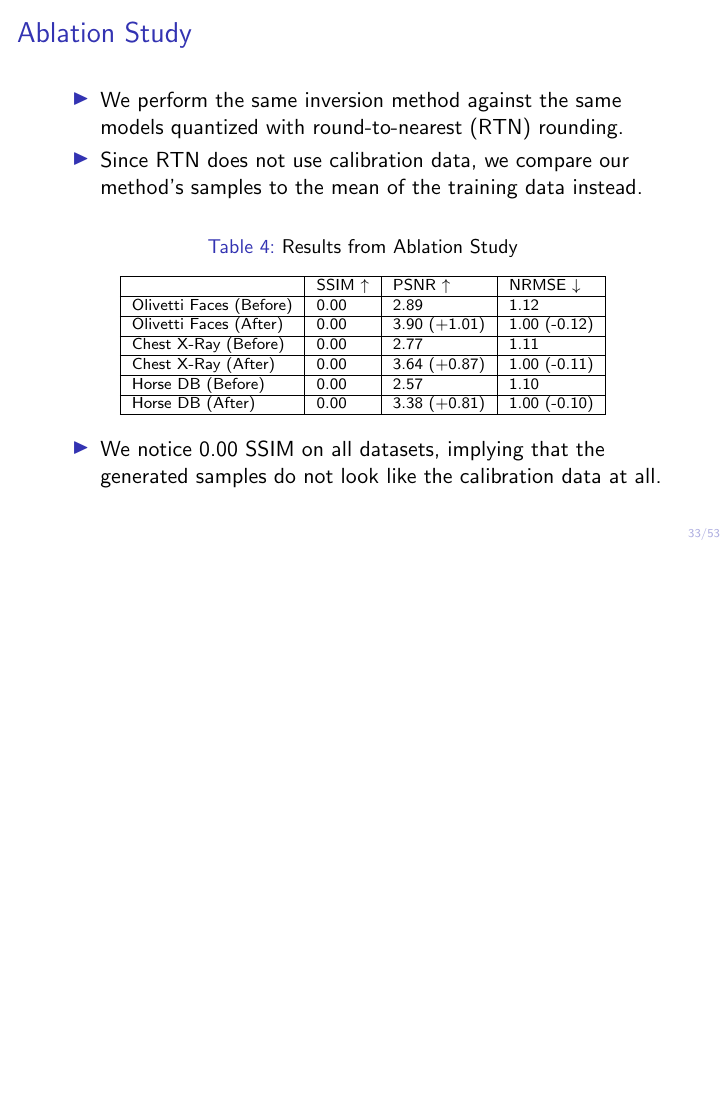
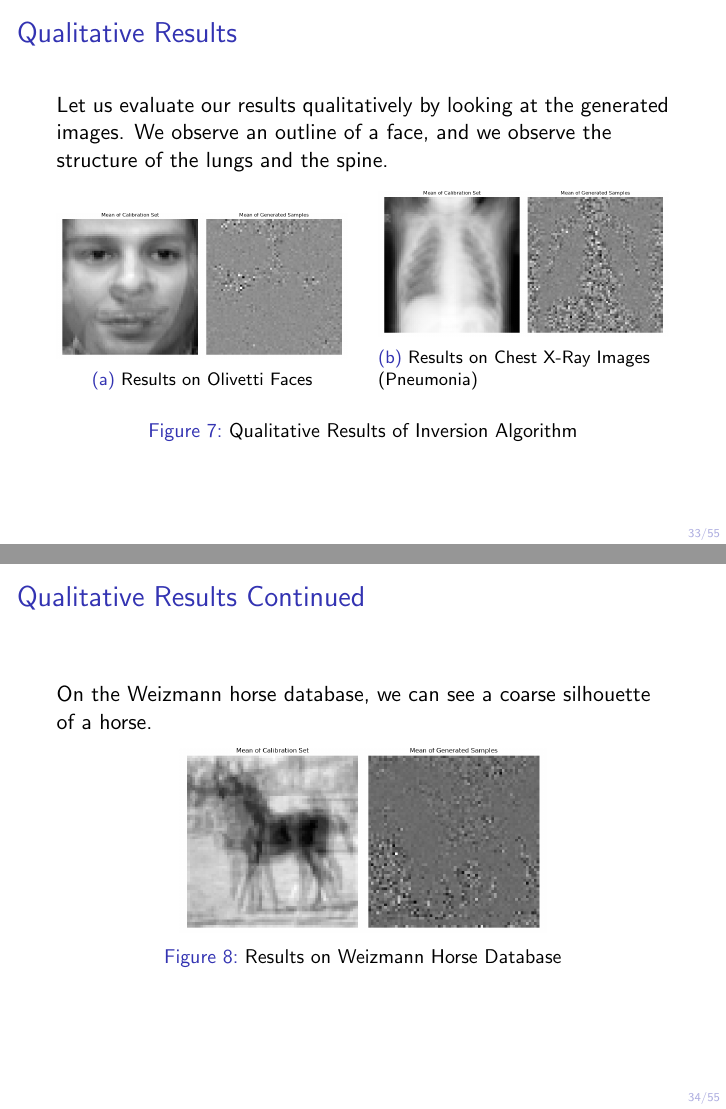
Before and after one commit to frank1iu/master_thesis, LaTeX slides (master/defense/defense.tex): page 33 of 53 before the commit and pages 33 and 34 of 55 after it, the two joined at a grey line, the shorter picture padded with empty space. Compiled offline with pdfLaTeX.

Commit message:
Continue to work ondefense

```diff
--- a/master/defense/defense.tex
+++ b/master/defense/defense.tex
@@ -393,6 +393,35 @@ Note that the objective can be rewritten as:
     \end{table}
     \vfill
     The increase in PSNR and the decrease in RMSE across all datasets (mean over 10 samples) indicate that our method is recovering real structural information, although it is very coarse.
+\end{frame}
+\begin{frame}{Qualitative Results}
+Let us evaluate our results qualitatively by looking at the generated images. We observe an outline of a face, and we observe the structure of the lungs and the spine.
+\begin{figure}
+    \centering
+      \begin{subfigure}[b]{0.475\textwidth}
+        \centering
+        \includegraphics[width=\textwidth]{img/adaround_inversion/16acd81804674b3b8d69cbe4807a3e0f-result.png}
+        \caption{Results on Olivetti Faces}
+        \label{fig:adaround_inversion_olivetti}
+    \end{subfigure}
+    \hfill
+    \begin{subfigure}[b]{0.475\textwidth}
+    \centering
+      \includegraphics[width=\textwidth]{img/adaround_inversion/04a80ceb974248ffb6864725da78e909-result.png}
+      \caption{Results on Chest X-Ray Images (Pneumonia)}
+      \label{fig:adaround_inversion_xray}
+    \end{subfigure}
+    \caption{Qualitative Results of Inversion Algorithm}
+\end{figure}
+\end{frame}
+\begin{frame}{Qualitative Results Continued}
+On the Weizmann horse database, we can see a coarse silhouette of a horse.
+\begin{figure}[H]
+    \centering
+    \includegraphics[width=0.6\textwidth]{img/adaround_inversion/8bbfd491fcb644dda0d9a7b3db367b66-result.png}
+    \caption{Results on Weizmann Horse Database}
+    \label{fig:adaround_inversion_horse}
+\end{figure}
 \end{frame}
 \begin{frame}{Ablation Study}
   \begin{itemize}
```
Also changed, not shown: master/defense/defense.pdf, master/defense/defense.tex (2 more changed lines).
